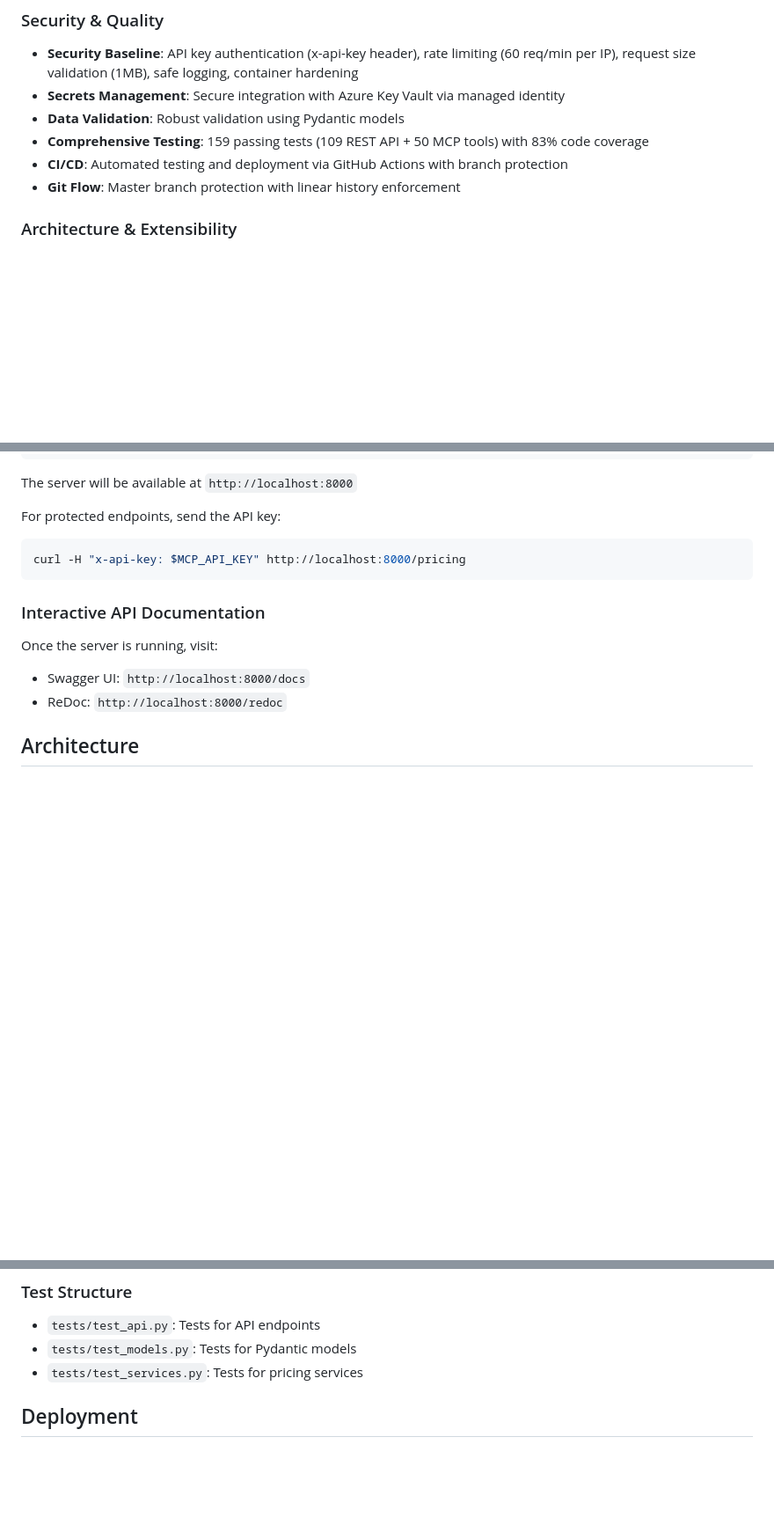
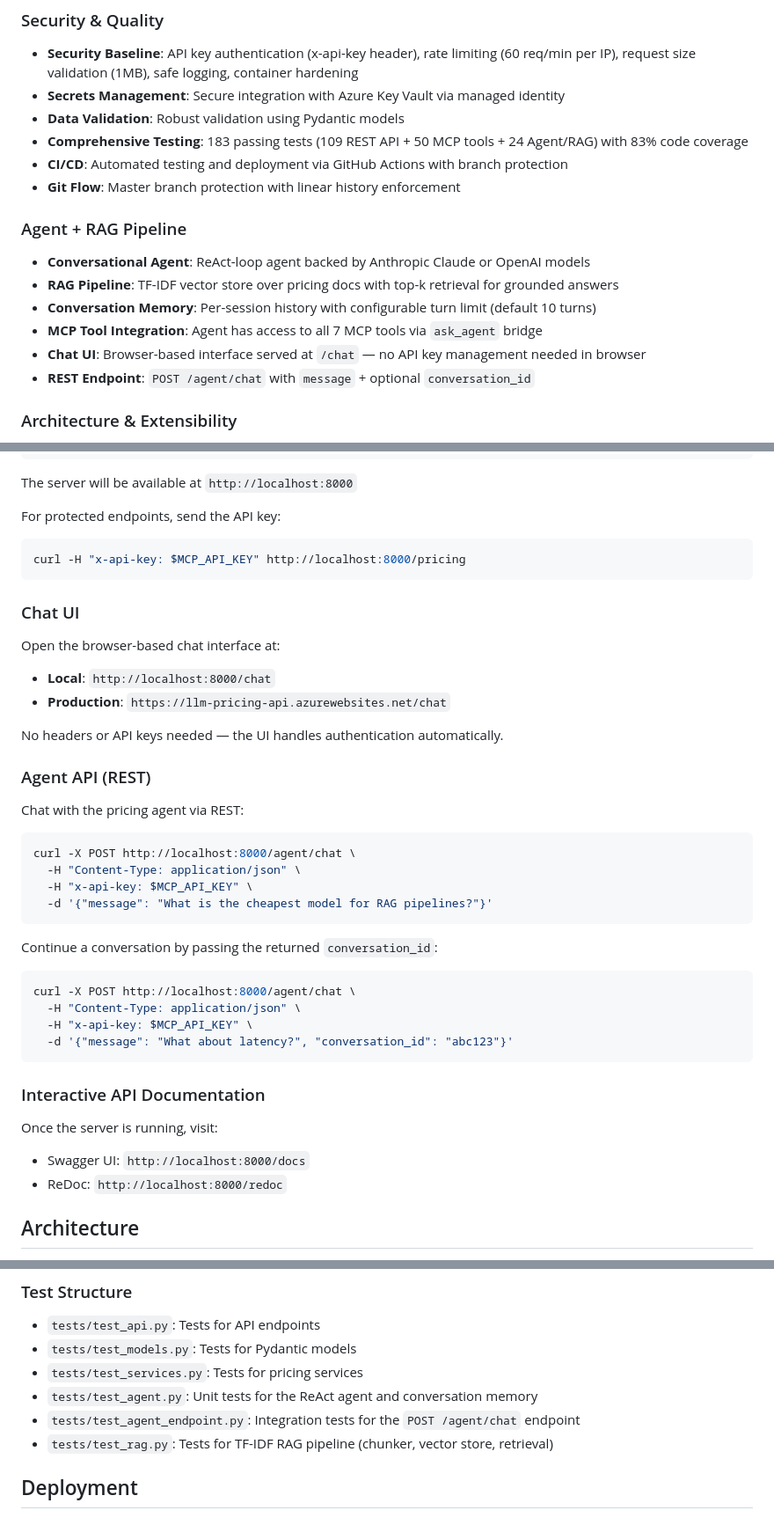
Before and after one commit to skakumanu/llm-pricing-mcp-server, a Markdown page: README.md, 3 parts joined by grey strips. Shown at 88% size. Rendered like a GitHub page; blank space fills up the shorter version.

Commit message:
docs: update README for v1.11.x with Agent + RAG pipeline
- Update MCP tools count: 6 → 7 (added ask_agent)
- Update test count: 159 → 183 (includes 24 Agent/RAG tests)
- Add Agent + RAG Pipeline section to Features
- Add Chat UI and Agent API examples to Quick Start
- Add agent/RAG test files to Test Structure section

Co-Authored-By: Claude Sonnet 4.6 <noreply@anthropic.com>

````diff
--- a/README.md
+++ b/README.md
@@ -42,9 +42,17 @@ A production-ready Python-based **Model Context Protocol (MCP)** server for LLM
 - **Security Baseline**: API key authentication (x-api-key header), rate limiting (60 req/min per IP), request size validation (1MB), safe logging, container hardening
 - **Secrets Management**: Secure integration with Azure Key Vault via managed identity
 - **Data Validation**: Robust validation using Pydantic models
-- **Comprehensive Testing**: 159 passing tests (109 REST API + 50 MCP tools) with 83% code coverage
+- **Comprehensive Testing**: 183 passing tests (109 REST API + 50 MCP tools + 24 Agent/RAG) with 83% code coverage
 - **CI/CD**: Automated testing and deployment via GitHub Actions with branch protection
 - **Git Flow**: Master branch protection with linear history enforcement
+
+### Agent + RAG Pipeline
+- **Conversational Agent**: ReAct-loop agent backed by Anthropic Claude or OpenAI models
+- **RAG Pipeline**: TF-IDF vector store over pricing docs with top-k retrieval for grounded answers
+- **Conversation Memory**: Per-session history with configurable turn limit (default 10 turns)
+- **MCP Tool Integration**: Agent has access to all 7 MCP tools via `ask_agent` bridge
+- **Chat UI**: Browser-based interface served at `/chat` — no API key management needed in browser
+- **REST Endpoint**: `POST /agent/chat` with `message` + optional `conversation_id`
 
 ### Architecture & Extensibility
 - **Extensible Architecture**: Easy-to-use base provider interface for adding new providers
@@ -153,6 +161,32 @@ The server will be available at `http://localhost:8000`
 For protected endpoints, send the API key:
 ```bash
 curl -H "x-api-key: $MCP_API_KEY" http://localhost:8000/pricing
+```
+
+### Chat UI
+
+Open the browser-based chat interface at:
+- **Local**: `http://localhost:8000/chat`
+- **Production**: `https://llm-pricing-api.azurewebsites.net/chat`
+
+No headers or API keys needed — the UI handles authentication automatically.
+
+### Agent API (REST)
+
+Chat with the pricing agent via REST:
+```bash
+curl -X POST http://localhost:8000/agent/chat \
+  -H "Content-Type: application/json" \
+  -H "x-api-key: $MCP_API_KEY" \
+  -d '{"message": "What is the cheapest model for RAG pipelines?"}'
+```
+
+Continue a conversation by passing the returned `conversation_id`:
+```bash
+curl -X POST http://localhost:8000/agent/chat \
+  -H "Content-Type: application/json" \
+  -H "x-api-key: $MCP_API_KEY" \
+  -d '{"message": "What about latency?", "conversation_id": "abc123"}'
 ```
 
 ### Interactive API Documentation
@@ -1027,6 +1061,9 @@ pytest tests/test_api.py -v
 - `tests/test_api.py`: Tests for API endpoints
 - `tests/test_models.py`: Tests for Pydantic models
 - `tests/test_services.py`: Tests for pricing services
+- `tests/test_agent.py`: Unit tests for the ReAct agent and conversation memory
+- `tests/test_agent_endpoint.py`: Integration tests for the `POST /agent/chat` endpoint
+- `tests/test_rag.py`: Tests for TF-IDF RAG pipeline (chunker, vector store, retrieval)
 
 ## Deployment
 
````
Also changed, not shown: other parts of README.md (+2 -2 lines).
